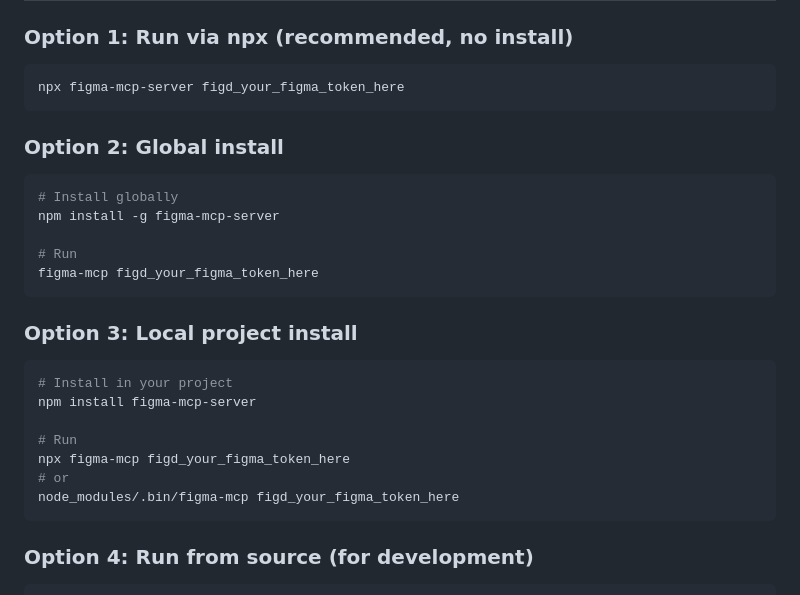
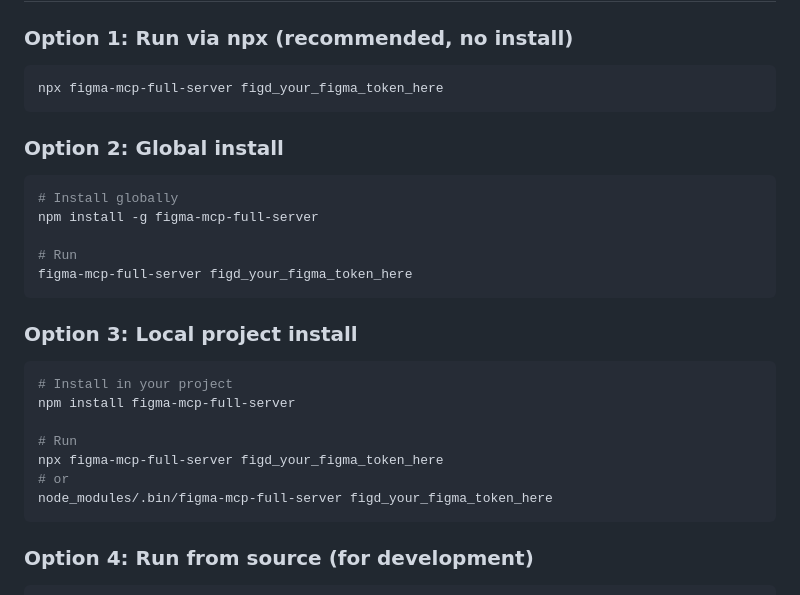
Before and after one commit to Echoxiawan/figma-mcp-full-server, a Markdown page: README.md, the part around one of its changes. GitHub-like rendering.

````diff
--- a/README.md
+++ b/README.md
@@ -19,29 +19,29 @@ A Model Context Protocol (MCP) server that integrates with the Figma API to expo
 ### Option 1: Run via npx (recommended, no install)
 
 ```bash
-npx figma-mcp-server figd_your_figma_token_here
+npx figma-mcp-full-server figd_your_figma_token_here
 ```
 
 ### Option 2: Global install
 
 ```bash
 # Install globally
-npm install -g figma-mcp-server
+npm install -g figma-mcp-full-server
 
 # Run
-figma-mcp figd_your_figma_token_here
+figma-mcp-full-server figd_your_figma_token_here
 ```
 
 ### Option 3: Local project install
 
 ```bash
 # Install in your project
-npm install figma-mcp-server
+npm install figma-mcp-full-server
 
 # Run
-npx figma-mcp figd_your_figma_token_here
+npx figma-mcp-full-server figd_your_figma_token_here
 # or
-node_modules/.bin/figma-mcp figd_your_figma_token_here
+node_modules/.bin/figma-mcp-full-server figd_your_figma_token_here
 ```
 
 ### Option 4: Run from source (for development)
````
Also changed, not shown: other parts of README.md (+10 -8 lines), EXAMPLES.md (+31 -31 lines), README.zh-CN.md (+16 -14 lines), 程序员热榜.jpg (added), 2 other files.
